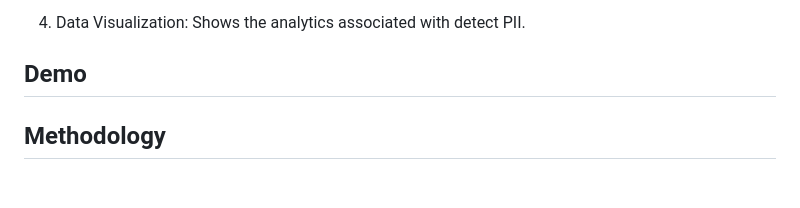
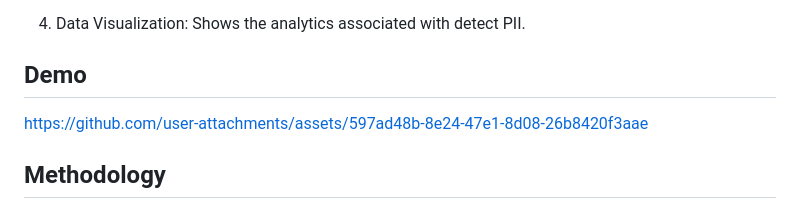
Before and after one commit to PritK99/Data-Watchdog, a Markdown page: README.md, the part around the change. Rendered like a GitHub page; blank space fills up the shorter version.

Commit message:
Adding demo video

```diff
--- a/README.md
+++ b/README.md
@@ -31,6 +31,8 @@ Data Watchdog is a tool built to find and classify Personally Identifiable Infor
 4. Data Visualization: Shows the analytics associated with detect PII.
 
 ## Demo
+
+https://github.com/user-attachments/assets/597ad48b-8e24-47e1-8d08-26b8420f3aae
 
 ## Methodology
 
```
